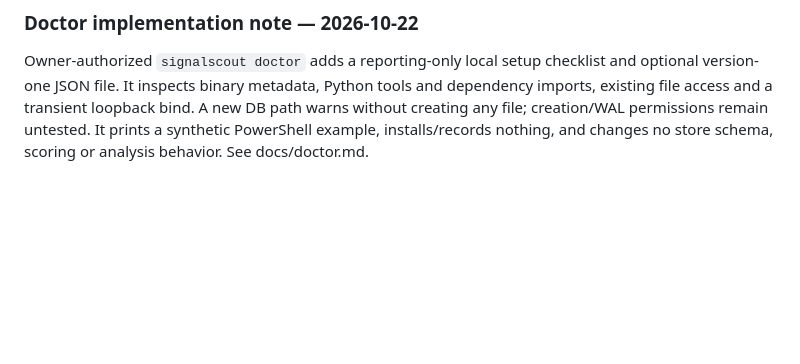
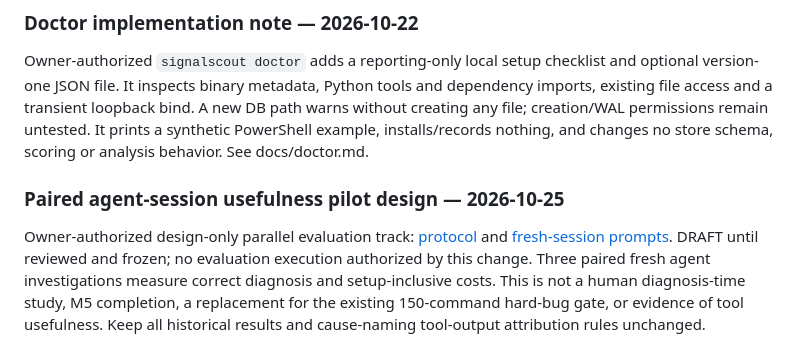
Before and after one commit to yichenxiao08/telemetry-recorder, a Markdown page: plan.md, the part around the change. Rendered like a GitHub page; blank space fills up the shorter version.

Commit message:
docs: design separate paired usefulness pilot

```diff
--- a/plan.md
+++ b/plan.md
@@ -796,3 +796,14 @@ dependency imports, existing file access and a transient loopback bind. A new DB
 path warns without creating any file; creation/WAL permissions remain untested.
 It prints a synthetic PowerShell example, installs/records nothing, and changes
 no store schema, scoring or analysis behavior. See docs/doctor.md.
+
+### Paired agent-session usefulness pilot design — 2026-10-25
+
+Owner-authorized design-only parallel evaluation track:
+[protocol](docs/paired-usefulness-pilot.md) and
+[fresh-session prompts](docs/paired-usefulness-prompts.md).
+DRAFT until reviewed and frozen; no evaluation execution authorized by this change.
+Three paired fresh agent investigations measure correct diagnosis and setup-inclusive
+costs. This is not a human diagnosis-time study, M5 completion, a replacement for
+the existing 150-command hard-bug gate, or evidence of tool usefulness. Keep all
+historical results and cause-naming tool-output attribution rules unchanged.
```
Also changed, not shown: docs/paired-usefulness-pilot.md (added, +177 -0 lines), docs/paired-usefulness-prompts.md (added, +326 -0 lines).
